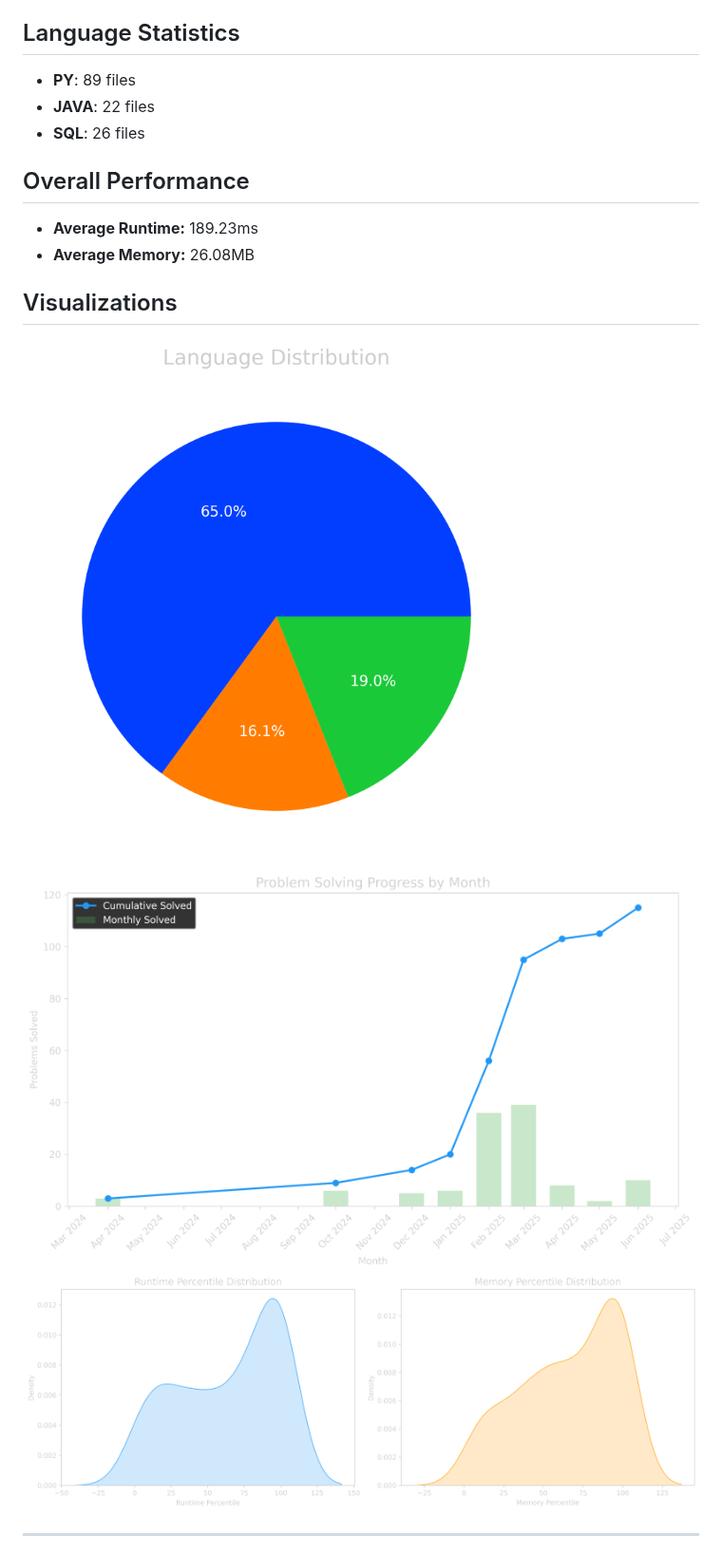
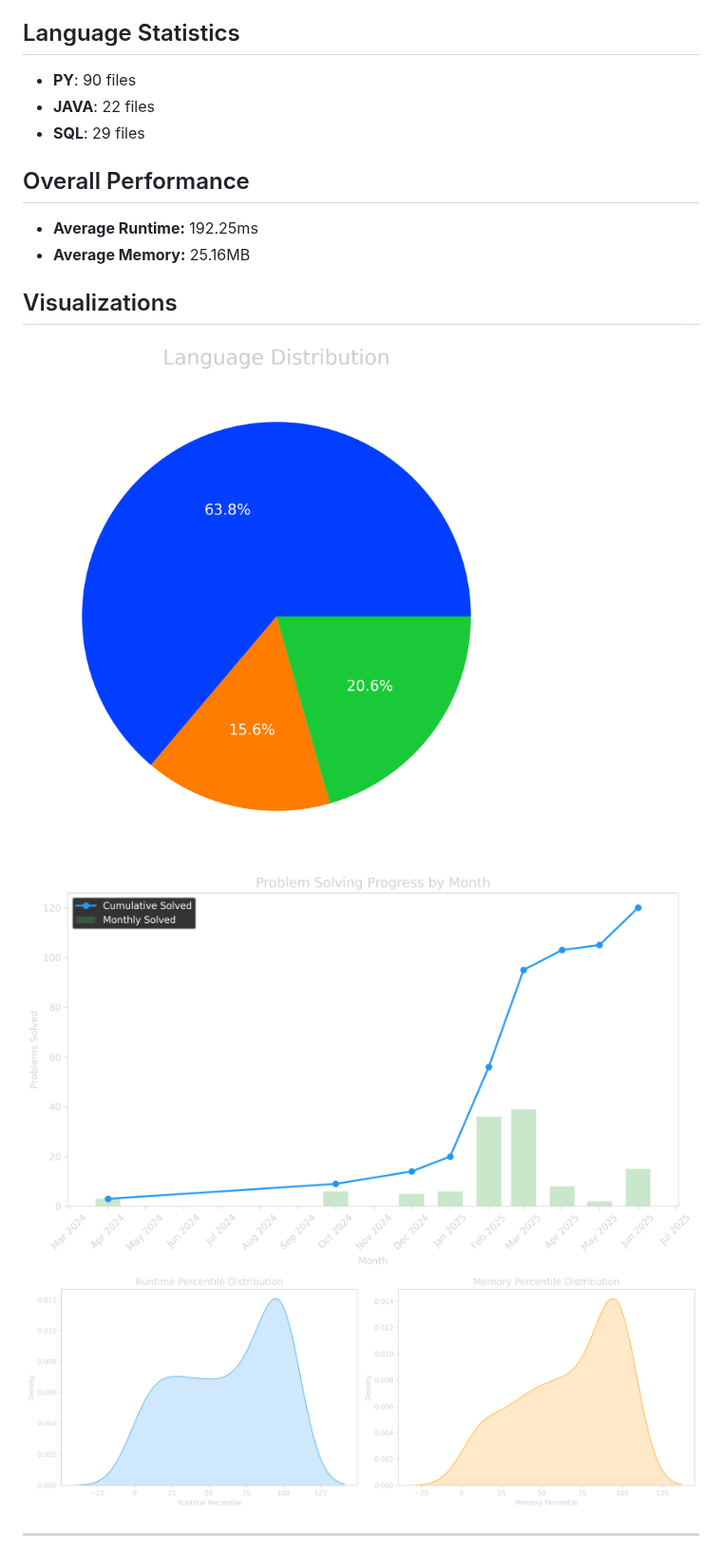
Before and after one commit to AdityaRao127/leetcode-solutions, a Markdown page: README.md, the part around the change. Shown at 95% size. Drawn GitHub-style; pictures changed too: images/lang_distribution.png, images/performance_distribution.png, images/problem_progress.png.

Commit message:
Update stats and visuals

```diff
--- a/README.md
+++ b/README.md
@@ -42,13 +42,13 @@
 - **Memory:** `65.60MB` (Top 66.95%)
 
 ## Language Statistics
-- **PY**: 89 files
+- **PY**: 90 files
 - **JAVA**: 22 files
-- **SQL**: 26 files
+- **SQL**: 29 files
 
 ## Overall Performance
-- **Average Runtime:** 189.23ms
-- **Average Memory:** 26.08MB
+- **Average Runtime:** 192.25ms
+- **Average Memory:** 25.16MB
 
 ## Visualizations
 ![Language Distribution](images/lang_distribution.png)
```
